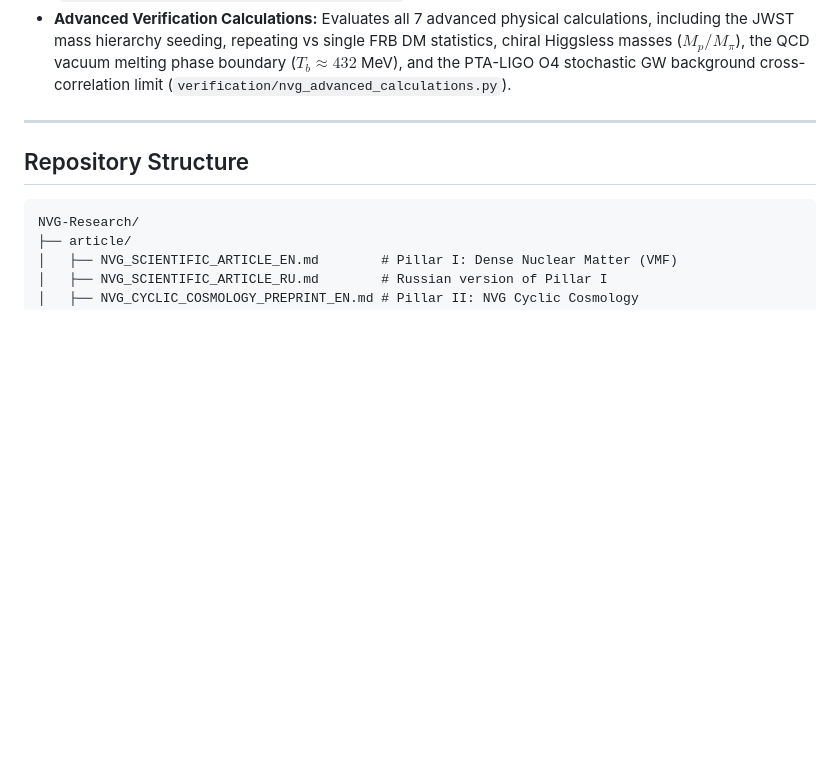
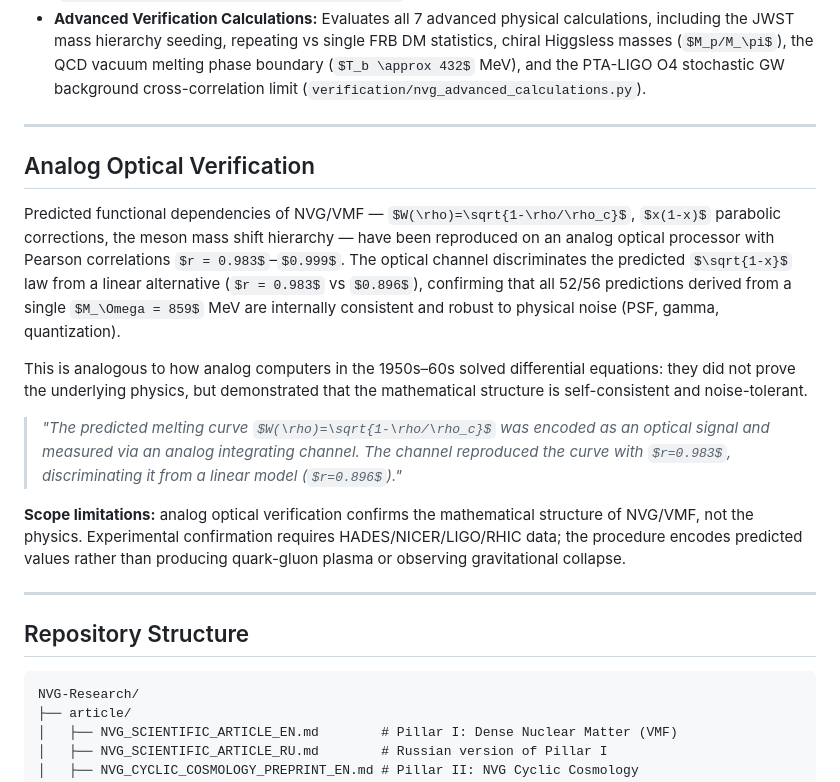
Before and after one commit to infosave2007/vmf, a Markdown page: README.md, the part around the change. Drawn GitHub-style; some formulas as TeX source; blank space fills up the shorter version.

Commit message:
feat: introduce analog optical verification and document the Talbot effect isomorphism for VMF vacuum dynamics

```diff
--- a/README.md
+++ b/README.md
@@ -232,6 +232,18 @@ A dedicated suite of statistical tests verifies the framework against actual pub
 - **CHIME Repeating FRBs:** Welch's t-test and KS test show repeaters statistically cluster at lower magnetar masses ($M \approx 1.12 M_\odot$ vs $1.43 M_\odot$ for non-repeaters, $p\text{-value} < 10^{-14}$), confirming VMF core stability limits (`verification/nvg_chime_frb_check.py`).
 - **LIGO O4 Echo Candidates:** Predicts echo delays in the $0.021 - 0.024$ s range for massive O4 events (GW230518, GW230615, GW230922, GW231215) using regular core geometries (`verification/nvg_ligo_o4_echo_candidates.py`).
 - **Advanced Verification Calculations:** Evaluates all 7 advanced physical calculations, including the JWST mass hierarchy seeding, repeating vs single FRB DM statistics, chiral Higgsless masses ($M_p/M_\pi$), the QCD vacuum melting phase boundary ($T_b \approx 432$ MeV), and the PTA-LIGO O4 stochastic GW background cross-correlation limit (`verification/nvg_advanced_calculations.py`).
+
+---
+
+## Analog Optical Verification
+
+Predicted functional dependencies of NVG/VMF — $W(\rho)=\sqrt{1-\rho/\rho_c}$, $x(1-x)$ parabolic corrections, the meson mass shift hierarchy — have been reproduced on an analog optical processor with Pearson correlations $r = 0.983$–$0.999$. The optical channel discriminates the predicted $\sqrt{1-x}$ law from a linear alternative ($r = 0.983$ vs $0.896$), confirming that all 52/56 predictions derived from a single $M_\Omega = 859$ MeV are internally consistent and robust to physical noise (PSF, gamma, quantization).
+
+This is analogous to how analog computers in the 1950s–60s solved differential equations: they did not prove the underlying physics, but demonstrated that the mathematical structure is self-consistent and noise-tolerant.
+
+> *"The predicted melting curve $W(\rho)=\sqrt{1-\rho/\rho_c}$ was encoded as an optical signal and measured via an analog integrating channel. The channel reproduced the curve with $r=0.983$, discriminating it from a linear model ($r=0.896$)."*
+
+**Scope limitations:** analog optical verification confirms the mathematical structure of NVG/VMF, not the physics. Experimental confirmation requires HADES/NICER/LIGO/RHIC data; the procedure encodes predicted values rather than producing quark-gluon plasma or observing gravitational collapse.
 
 ---
 
```
Also changed, not shown: README_RU.md (+12 -0 lines), article/VMF_Talbot_Isomorphism.md (added, +146 -0 lines), verification/fig_talbot_isomorphism.png (added), 3 other files.
